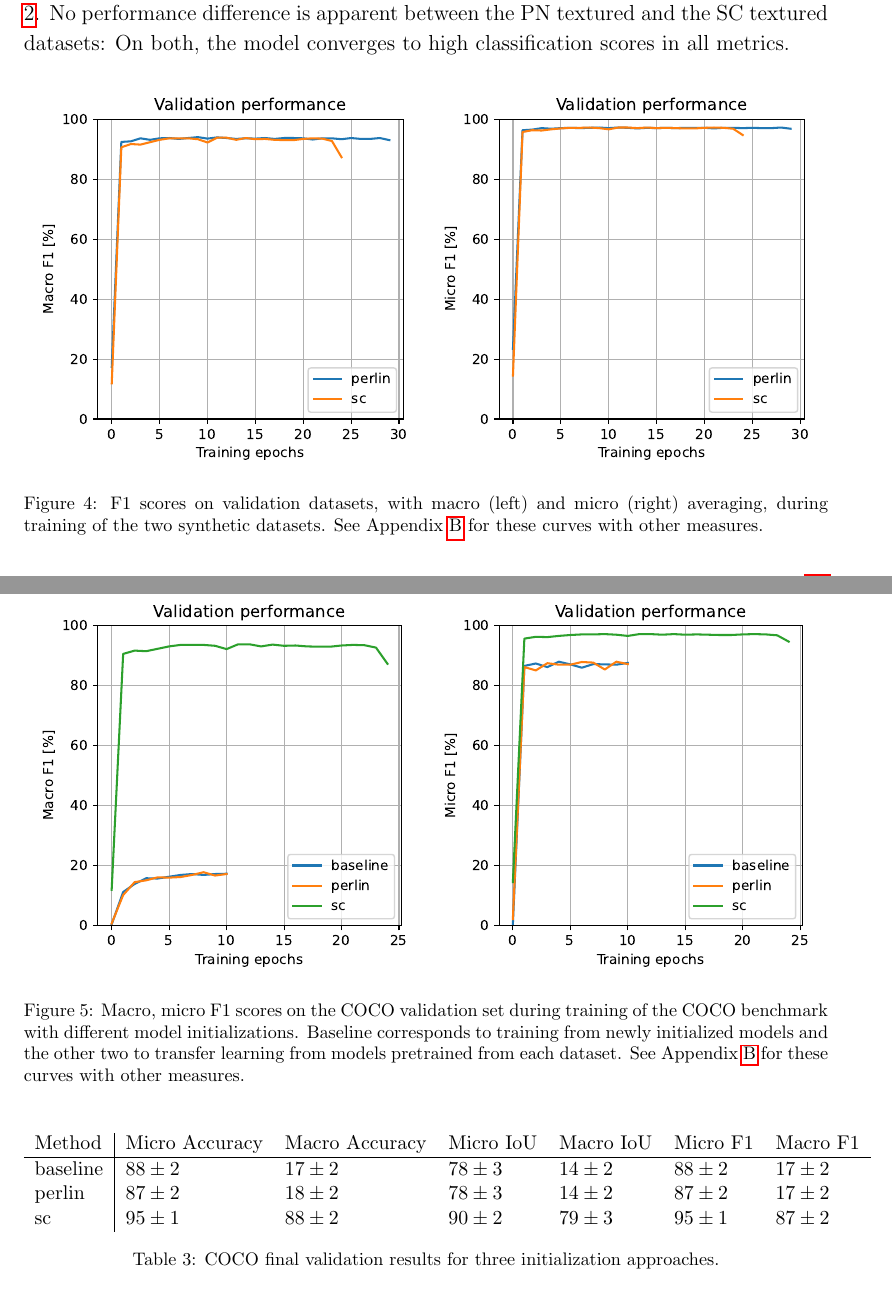
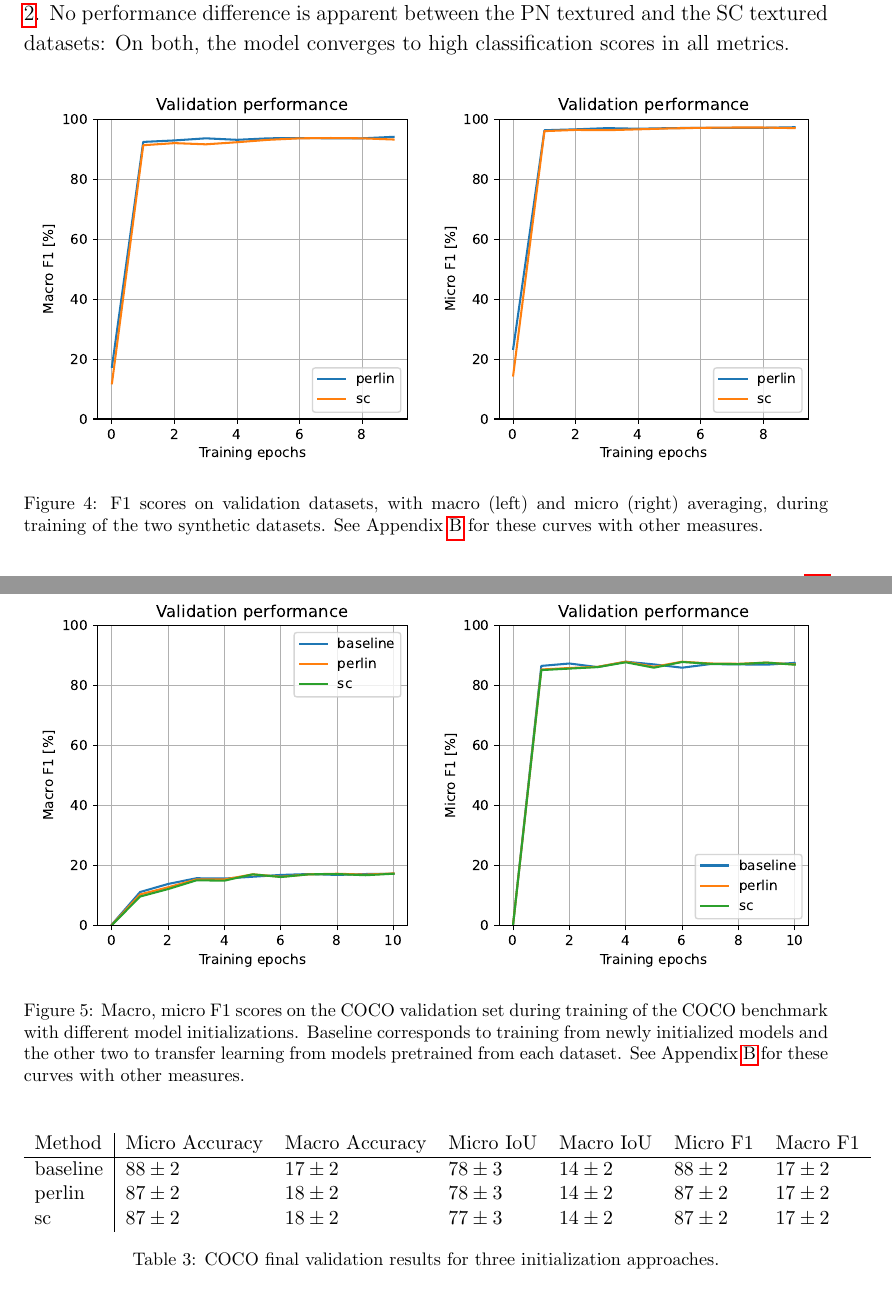
Before and after one commit to sorenmulli/imgseg-fake-balloons, a LaTeX document (report/s183911-proj.tex): two parts of pages 9 and 10 of 18, joined at a grey line, cut so that both start at the same text. The pictures show the PDF file report/s183911-proj.pdf that the author committed with the source.

Commit message:
Finalize report

```diff
--- a/report/s183911-proj.tex
+++ b/report/s183911-proj.tex
@@ -222,7 +222,7 @@ No performance difference is apparent between the PN textured and the SC texture
             Method & Micro Accuracy & Macro Accuracy & Micro IoU & Macro IoU & Micro F1 & Macro F1 \\
             \hline
             perlin & $97 \pm 1$ & $94 \pm 1$ & $95 \pm 1$ & $89 \pm 2$ & $97 \pm 1$ & $94 \pm 1$ \\
-            sc & $97 \pm 1$ & $94 \pm 2$ & $94 \pm 1$ & $88 \pm 2$ & $97 \pm 1$ & $93 \pm 2$ \\
+            sc & $97 \pm 1$ & $94 \pm 2$ & $94 \pm 1$ & $88 \pm 2$ & $97 \pm 1$ & $93 \pm 2$
     \end{tabular}
     \caption{
         Validation results after the final epoch of training on the synthetic datasets with $\alpha=5\pro$ confidence intervals according to large sample normality assumption for proportions \cite[Method 7.3]{brock2015intro}.
@@ -252,7 +252,7 @@ There is no visible effect on COCO performance from pretraining on the synthetic
             \hline
             baseline & $88 \pm 2$ & $17 \pm 2$ & $78 \pm 3$ & $14 \pm 2$ & $88 \pm 2$ & $17 \pm 2$ \\
             perlin & $87 \pm 2$ & $18 \pm 2$ & $78 \pm 3$ & $14 \pm 2$ & $87 \pm 2$ & $17 \pm 2$ \\
-            sc & $95 \pm 1$ & $88 \pm 2$ & $90 \pm 2$ & $79 \pm 3$ & $95 \pm 1$ & $87 \pm 2$ \\
+            sc & $87 \pm 2$ & $18 \pm 2$ & $77 \pm 3$ & $14 \pm 2$ & $87 \pm 2$ & $17 \pm 2$
     \end{tabular}
     \caption{
         COCO final validation results for three initialization approaches.
```
Also changed, not shown: report/imgs/coco/Macro Accuracy.pdf, report/imgs/coco/Macro F1.pdf, report/imgs/coco/Macro IoU.pdf, report/imgs/coco/Micro Accuracy.pdf, report/imgs/coco/Micro F1.pdf, report/imgs/coco/Micro IoU.pdf, report/imgs/fb/Macro Accuracy.pdf, report/imgs/fb/Macro F1.pdf, report/imgs/fb/Macro IoU.pdf, report/imgs/fb/Micro Accuracy.pdf, report/imgs/fb/Micro F1.pdf, report/imgs/fb/Micro IoU.pdf, report/s183911-proj.pdf.
